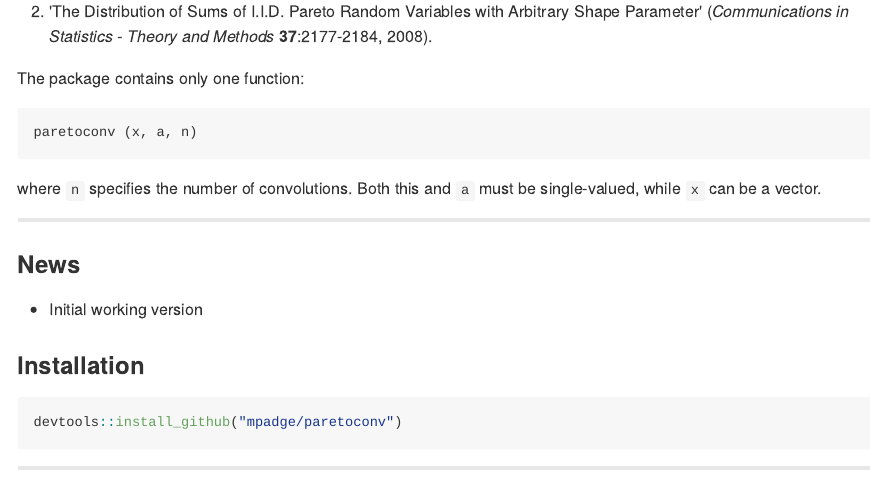
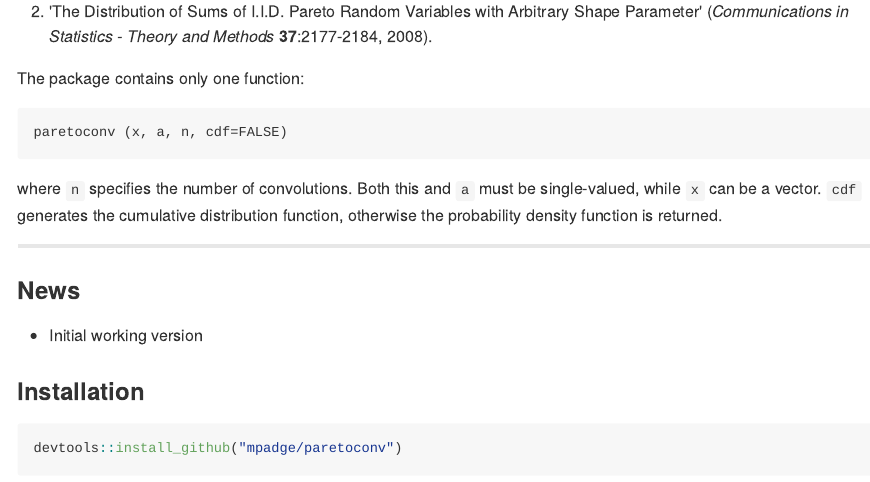
Before and after one commit to mpadge/paretoconv, an R Markdown document (README.Rmd): the page in a window 1100 px wide, from 250 px down. The pictures show the output file README.md that the author committed with the source, drawn offline in the style of GitHub; long lines of code are wrapped; badge pictures from the web are left out.

Commit message:
update README

````diff
--- a/README.Rmd
+++ b/README.Rmd
@@ -27,10 +27,11 @@ for *x>0*, *a>1* using the techniques devised by Colin Ramsay in
 
 The package contains only one function:
 ```
-paretoconv (x, a, n)
+paretoconv (x, a, n, cdf=FALSE)
 ```
 where `n` specifies the number of convolutions. Both this and `a` must be
-single-valued, while `x` can be a vector.
+single-valued, while `x` can be a vector. `cdf` generates the cumulative
+distribution function, otherwise the probability density function is returned.
 
 -----
 
````
Also changed, not shown: README.md, README.Rmd (7 more changed lines), 1 other file.
